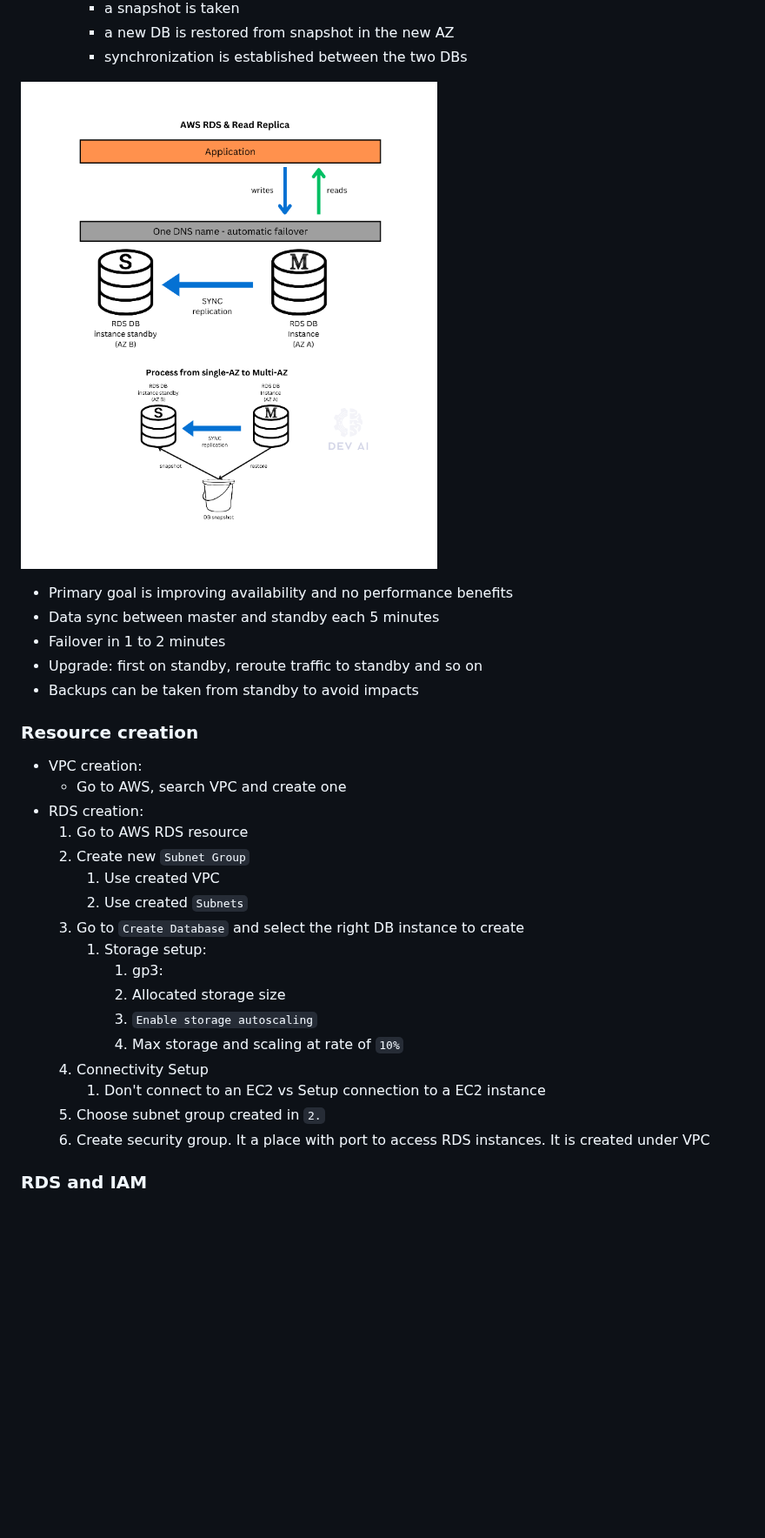
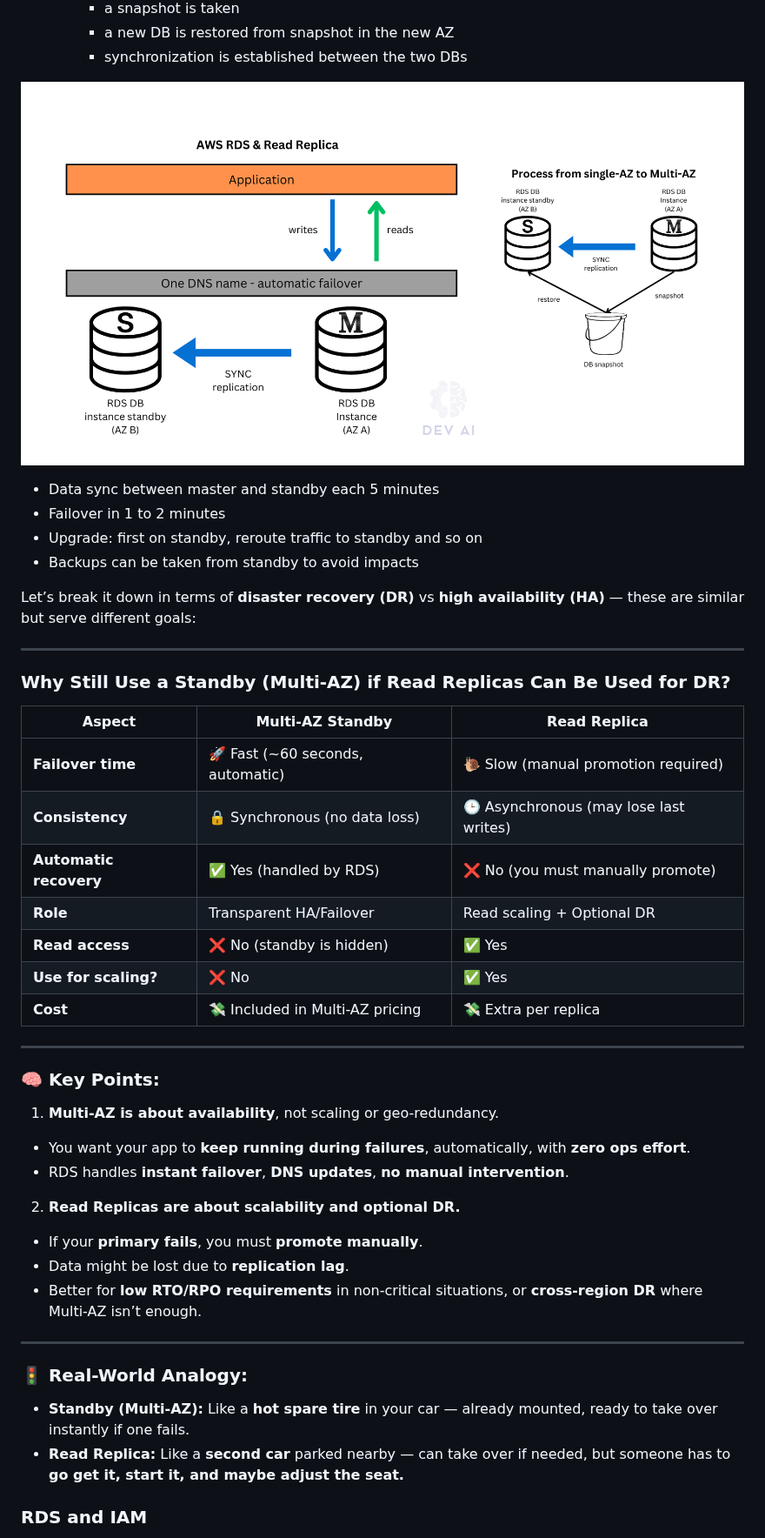
Before and after one commit to dev-ai-lab/bank-docs, a Markdown page: README.md, the part around one of its changes. Shown at 87% size. GitHub-like rendering; pictures changed too: media/multi-az-dr-availability.png; blank space fills up the shorter version.

```diff
--- a/README.md
+++ b/README.md
@@ -1189,30 +1185,47 @@ Create database for microservice and expose in different port in local machine.
 
 ![multi-az-dr-availability.png](media/multi-az-dr-availability.png)
 
-- Primary goal is improving availability and no performance benefits
 - Data sync between master and standby each 5 minutes
 - Failover in 1 to 2 minutes
 - Upgrade: first on standby, reroute traffic to standby and so on
 - Backups can be taken from standby to avoid impacts
 
-### Resource creation
-- VPC creation:
-  - Go to AWS, search VPC and create one
-- RDS creation:
-  1. Go to AWS RDS resource
-  2. Create new `Subnet Group`
-     1. Use created VPC
-     2. Use created `Subnets`
-  3. Go to `Create Database` and select the right DB instance to create
-     1. Storage setup:
-        1. gp3:
-        2. Allocated storage size
-        3. `Enable storage autoscaling`
-        4. Max storage and scaling at rate of `10%`
-  4. Connectivity Setup
-     1. Don't connect to an EC2 vs Setup connection to a EC2 instance
-  5. Choose subnet group created in `2.`
-  6. Create security group. It a place with port to access RDS instances. It is created under VPC
+
+Let’s break it down in terms of **disaster recovery (DR)** vs **high availability (HA)** — these are similar but serve different goals:
+
+---
+
+### Why Still Use a **Standby (Multi-AZ)** if Read Replicas Can Be Used for DR?
+
+| Aspect | Multi-AZ Standby | Read Replica |
+|--------|------------------|--------------|
+| **Failover time** | 🚀 Fast (~60 seconds, automatic) | 🐌 Slow (manual promotion required) |
+| **Consistency** | 🔒 Synchronous (no data loss) | 🕒 Asynchronous (may lose last writes) |
+| **Automatic recovery** | ✅ Yes (handled by RDS) | ❌ No (you must manually promote) |
+| **Role** | Transparent HA/Failover | Read scaling + Optional DR |
+| **Read access** | ❌ No (standby is hidden) | ✅ Yes |
+| **Use for scaling?** | ❌ No | ✅ Yes |
+| **Cost** | 💸 Included in Multi-AZ pricing | 💸 Extra per replica |
+
+---
+
+### 🧠 Key Points:
+1. **Multi-AZ is about availability**, not scaling or geo-redundancy.
+  - You want your app to **keep running during failures**, automatically, with **zero ops effort**.
+  - RDS handles **instant failover**, **DNS updates**, **no manual intervention**.
+
+2. **Read Replicas are about scalability and optional DR.**
+  - If your **primary fails**, you must **promote manually**.
+  - Data might be lost due to **replication lag**.
+  - Better for **low RTO/RPO requirements** in non-critical situations, or **cross-region DR** where Multi-AZ isn’t enough.
+
+---
+
+### 🚦 Real-World Analogy:
+
+- **Standby (Multi-AZ):** Like a **hot spare tire** in your car — already mounted, ready to take over instantly if one fails.
+- **Read Replica:** Like a **second car** parked nearby — can take over if needed, but someone has to **go get it, start it, and maybe adjust the seat.**
+
 
 ### RDS and IAM
 - Users, groups, roles, policies
```
Also changed, not shown: other parts of README.md (+183 -100 lines), database.md (+28 -5 lines).
